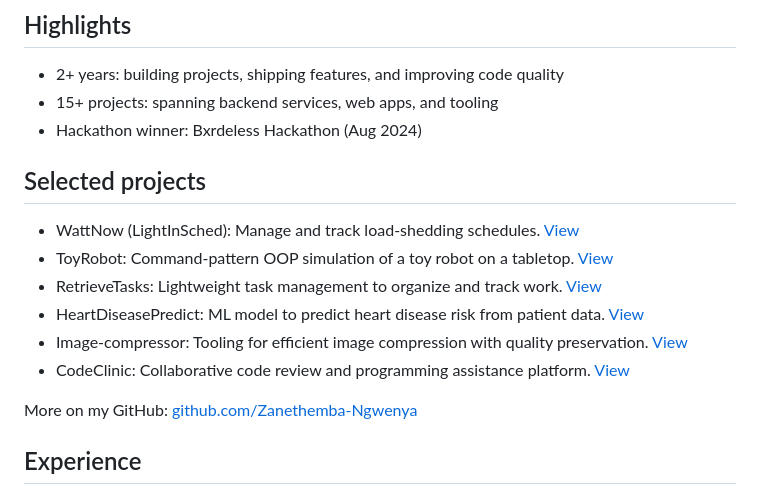
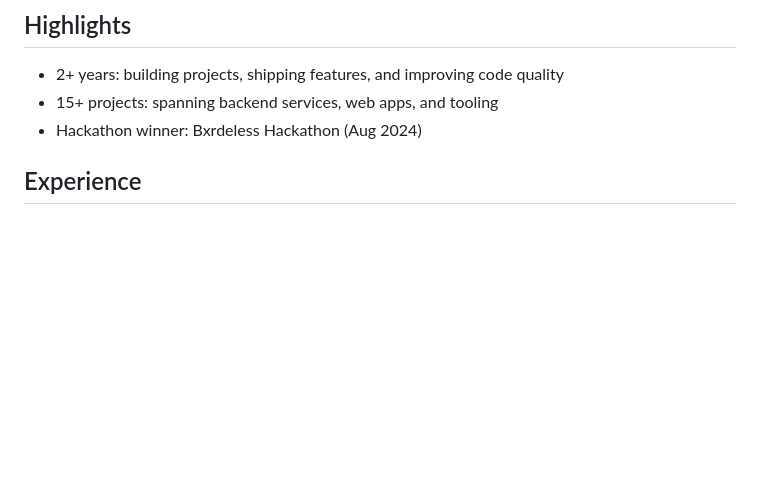
Before and after one commit to Zanethemba-Ngwenya/zanethemba-ngwenya.github.io, a Markdown page: README.md, the part around the change printed below. Drawn GitHub-style; blank space fills up the shorter version.

```diff
--- a/README.md
+++ b/README.md
@@ -51,16 +31,6 @@ I have 2+ years of hands-on experience across Java, Python, JavaScript/TypeScrip
 - 2+ years: building projects, shipping features, and improving code quality
 - 15+ projects: spanning backend services, web apps, and tooling
 - Hackathon winner: Bxrdeless Hackathon (Aug 2024)
-
-## Selected projects
-- WattNow (LightInSched): Manage and track load-shedding schedules. [View](https://github.com/Zanethemba-Ngwenya/WattNow)
-- ToyRobot: Command-pattern OOP simulation of a toy robot on a tabletop. [View](https://github.com/Zanethemba-Ngwenya/ToyRobot)
-- RetrieveTasks: Lightweight task management to organize and track work. [View](https://github.com/Zanethemba-Ngwenya/RetrieveTasks)
-- HeartDiseasePredict: ML model to predict heart disease risk from patient data. [View](https://github.com/Zanethemba-Ngwenya/HeartDiseasePredict)
-- Image-compressor: Tooling for efficient image compression with quality preservation. [View](https://github.com/Zanethemba-Ngwenya/Image-compr)
-- CodeClinic: Collaborative code review and programming assistance platform. [View](https://github.com/Zanethemba-Ngwenya/CodeClinic)
-
-More on my GitHub: [github.com/Zanethemba-Ngwenya](https://github.com/Zanethemba-Ngwenya)
 
 ## Experience
 - Shaper — Full Stack Engineer Trainee (2025–present)
```
Also changed, not shown: other parts of README.md (+0 -33 lines).
